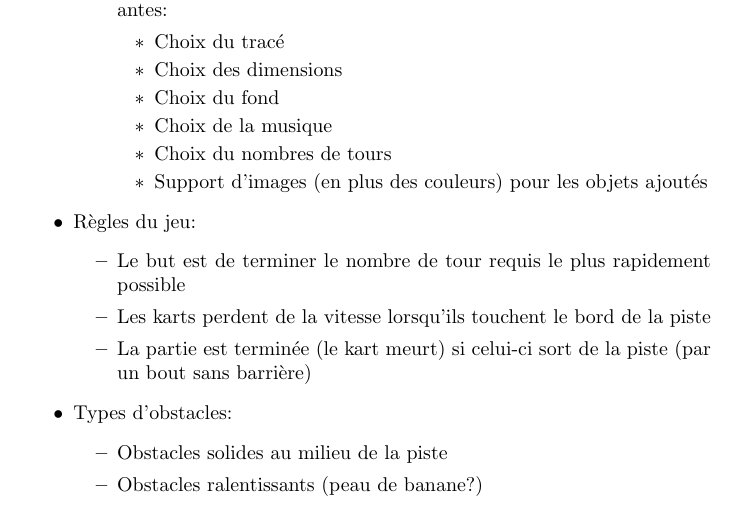
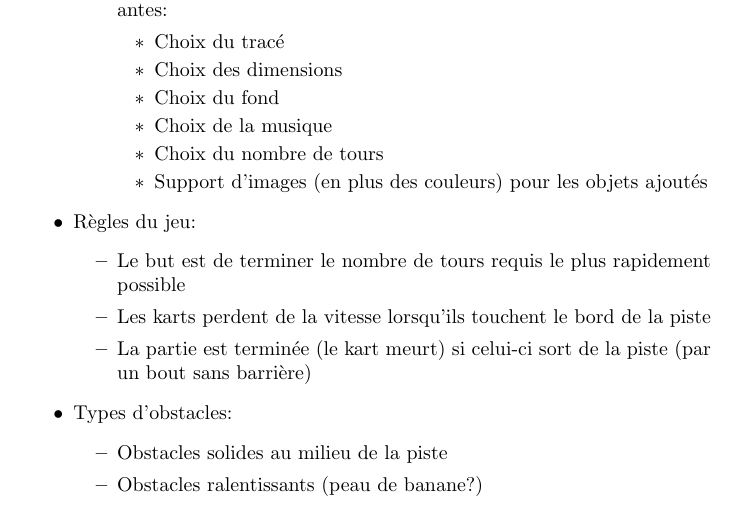
Before and after one commit to mad-angels-ch/kart-simulator, a LaTeX document (docs/cahier_des_charges.tex): part of page 1 of 2, cut so that both start at the same text. Compiled offline with pdfLaTeX.

Commit message:
correction de la correctino

```diff
--- a/docs/cahier_des_charges.tex
+++ b/docs/cahier_des_charges.tex
@@ -21,12 +21,12 @@ Un circuit de Kart jouable pour un joueur et un créateur de circuits.
                         \item Choix des dimensions
                         \item Choix du fond
                         \item Choix de la musique
-                        \item Choix du nombres de tours
+                        \item Choix du nombre de tours
                         \item Support d'images (en plus des couleurs) pour les objets ajoutés
                     \end{itemize}
           \end{itemize}
     \item Règles du jeu: \begin{itemize}
-        \item Le but est de terminer le nombre de tour requis le plus rapidement possible
+        \item Le but est de terminer le nombre de tours requis le plus rapidement possible
         \item Les karts perdent de la vitesse lorsqu'ils touchent le bord de la piste
         \item La partie est terminée (le kart meurt) si celui-ci sort de la piste (par un bout sans barrière)
     \end{itemize}
```
Also changed, not shown: docs/cahier_des_charges.pdf.
